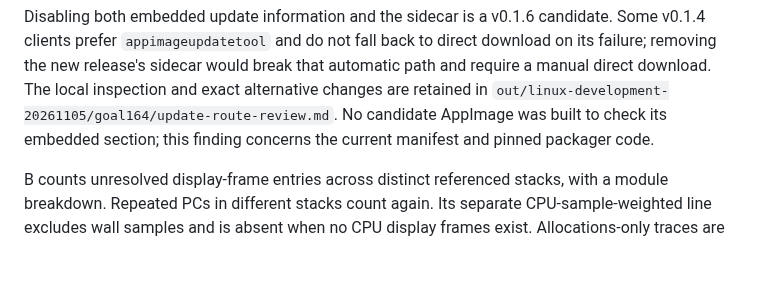
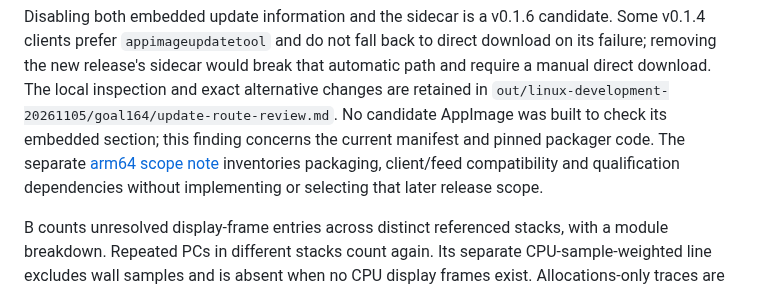
Before and after one commit to danjboyd/gnustep-performance-dashboard, a Markdown page: docs/v0.1.5-plan.md, the part around the change. Drawn GitHub-style; blank space fills up the shorter version.

Commit message:
Scope arm64 packaging and legacy feed compatibility for v0.1.6

```diff
--- a/docs/v0.1.5-plan.md
+++ b/docs/v0.1.5-plan.md
@@ -65,6 +65,9 @@ inspection and exact alternative changes are retained in
 `out/linux-development-20261105/goal164/update-route-review.md`. No candidate
 AppImage was built to check its embedded section; this finding concerns the
 current manifest and pinned packager code.
+The separate [arm64 scope note](v0.1.6-arm64-scope.md) inventories packaging,
+client/feed compatibility and qualification dependencies without implementing
+or selecting that later release scope.
 
 B counts unresolved display-frame entries across distinct referenced stacks,
 with a module breakdown. Repeated PCs in different stacks count again. Its
```
Also changed, not shown: docs/v0.1.6-arm64-scope.md (added, +95 -0 lines).
